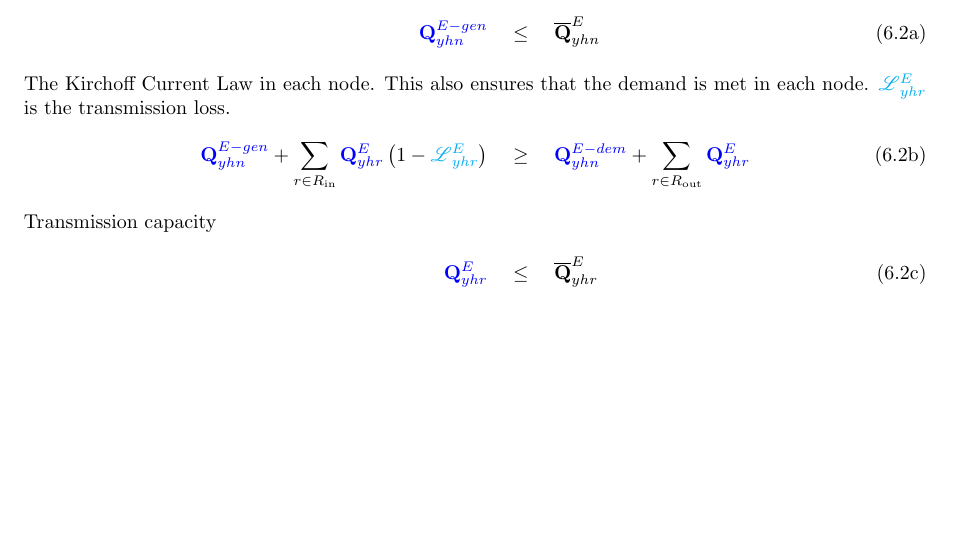
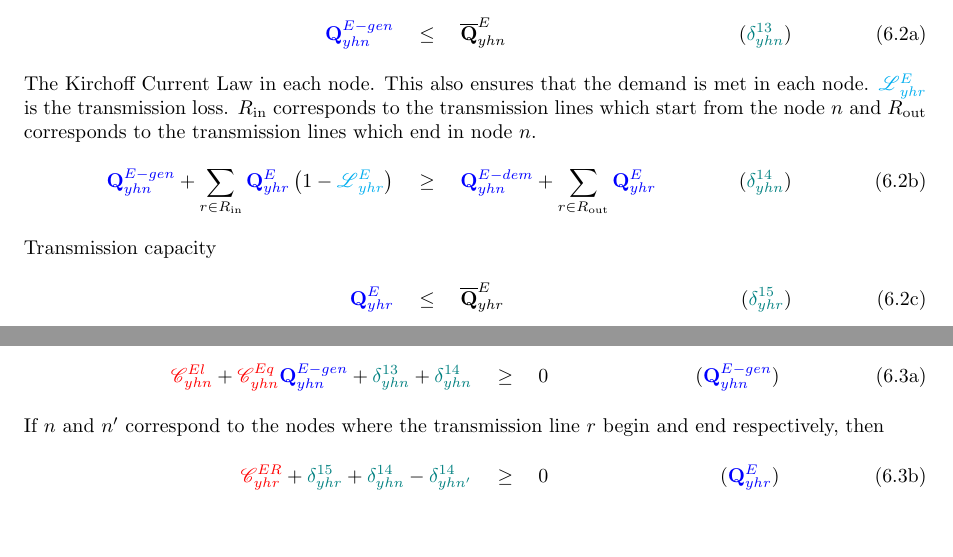
Before and after one commit to ssriram1992/Food, a LaTeX document (NewModel/Doc/Equations.tex): part of page 6 of 6 before the commit and two parts of pages 6 and 7 of 7 after it, the two joined at a grey line, cut so that both start at the same text, the shorter picture padded with empty space. Compiled offline with pdfLaTeX.

Commit message:
Added Electricity KKT conditions in documentation

```diff
--- a/NewModel/Doc/Equations.tex
+++ b/NewModel/Doc/Equations.tex
@@ -125,6 +125,9 @@
 \newcommand{\dl}[1][ff']	{\textcolor{teal} {\delta^{\OCr}_{yn#1}}}
 \newcommand{\dm}[1][yh]		{\textcolor{teal} {\delta^{11}_{#1nf}}}
 % \newcommand{\dn}			{\textcolor{teal} {\delta^{12}_{yhnf}}}
+\newcommand{\dq}			{\textcolor{teal} {\delta^{15}_{yhr}}}
+\newcommand{\dr}			{\textcolor{teal} {\delta^{13}_{yhn}}}
+\newcommand{\ds}[1][n]		{\textcolor{teal} {\delta^{14}_{yh#1}}}
 
 
 % Settings Information
@@ -356,11 +359,19 @@ such that
 \begin{align}
 \QEr,\,\QE \quad &\geq \quad 0\nonumber\\
 \intertext{Generator limits}
-\QE \quad &\leq \quad \QEmax\\
-\intertext{The Kirchoff Current Law in each node. This also ensures that the demand is met in each node. $\LEr$ is the transmission loss.}
-\QE+ \sum_{r\in \R_{\text{in}}} \QEr \left( 1-\LEr \right)  \quad &\geq \quad \QEDem + \sum_{r\in \R_{\text{out}}} \QEr\\
+\QE \quad &\leq \quad \QEmax&(\dr)\\
+\intertext{The Kirchoff Current Law in each node. This also ensures that the demand is met in each node. $\LEr$ is the transmission loss. $\R_\text{in}$ corresponds to the transmission lines which start from the node $n$ and $\R_{\text{out}}$ corresponds to the transmission lines which end in node $n$.}
+\QE+ \sum_{r\in \R_{\text{in}}} \QEr \left( 1-\LEr \right)  \quad &\geq \quad \QEDem + \sum_{r\in \R_{\text{out}}} \QEr&(\ds)\\
 \intertext{Transmission capacity}
-\QEr \quad &\leq \quad \QErmax
+\QEr \quad &\leq \quad \QErmax&(\dq)
+\end{align}
+\end{subequations}
+\subsection{KKT conditions}
+\begin{subequations}
+\begin{align}
+\CsEl + \CsEq\QE + \dr + \ds \quad&\geq\quad 0 &(\QE)\\
+\intertext{If $n$ and $n'$ correspond to the nodes where the transmission line $r$ begin and end respectively, then}
+\CsER + \dq + \ds[n]-\ds[n']  \quad&\geq\quad 0 &(\QEr)
 \end{align}
 \end{subequations}
 \end{document}
```
Also changed, not shown: NewModel/Doc/Equations.pdf.
